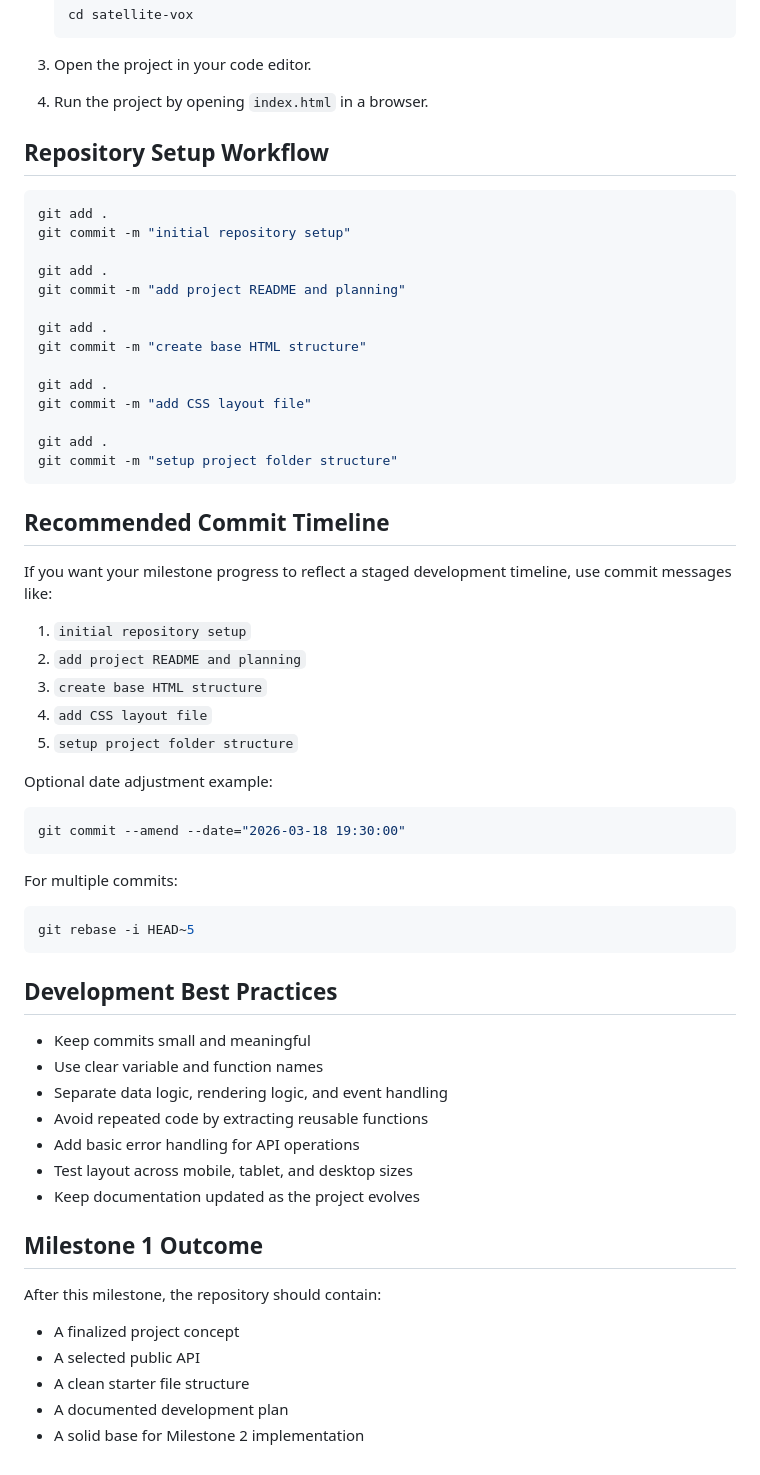
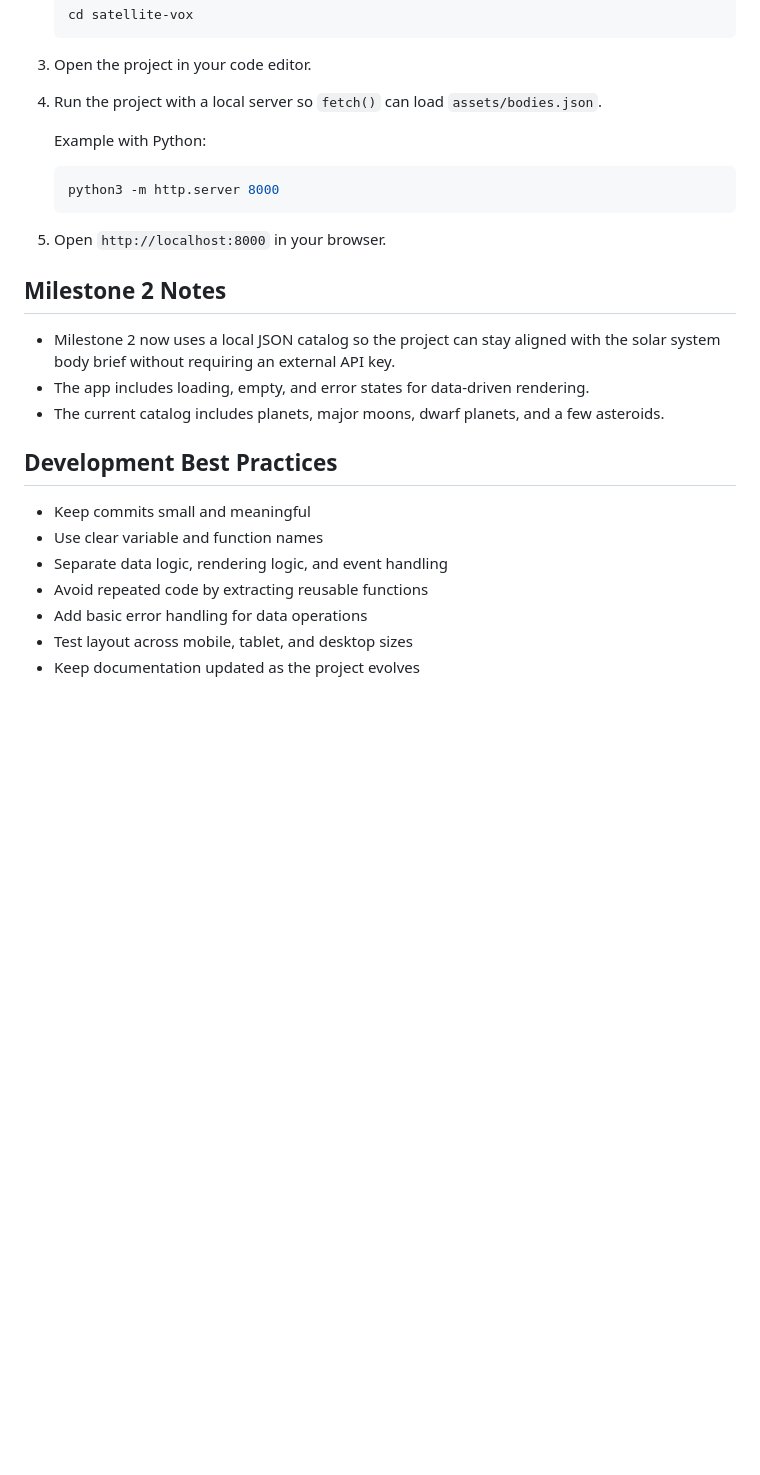
Before and after one commit to utksh1/satellite-vox, a Markdown page: README.md, the part around one of its changes. GitHub-like rendering; blank space fills up the shorter version.

Commit message:
update milestone 2 documentation

````diff
--- a/README.md
+++ b/README.md
@@ -120,48 +118,21 @@ satellite-vox/
 
 3. Open the project in your code editor.
 
-4. Run the project by opening `index.html` in a browser.
+4. Run the project with a local server so `fetch()` can load `assets/bodies.json`.
 
-## Repository Setup Workflow
+   Example with Python:
 
-```bash
-git add .
-git commit -m "initial repository setup"
+   ```bash
+   python3 -m http.server 8000
+   ```
 
-git add .
-git commit -m "add project README and planning"
+5. Open `http://localhost:8000` in your browser.
 
-git add .
-git commit -m "create base HTML structure"
+## Milestone 2 Notes
 
-git add .
-git commit -m "add CSS layout file"
-
-git add .
-git commit -m "setup project folder structure"
-```
-
-## Recommended Commit Timeline
-
-If you want your milestone progress to reflect a staged development timeline, use commit messages like:
-
-1. `initial repository setup`
-2. `add project README and planning`
-3. `create base HTML structure`
-4. `add CSS layout file`
-5. `setup project folder structure`
-
-Optional date adjustment example:
-
-```bash
-git commit --amend --date="2026-03-18 19:30:00"
-```
-
-For multiple commits:
-
-```bash
-git rebase -i HEAD~5
-```
+- Milestone 2 now uses a local JSON catalog so the project can stay aligned with the solar system body brief without requiring an external API key.
+- The app includes loading, empty, and error states for data-driven rendering.
+- The current catalog includes planets, major moons, dwarf planets, and a few asteroids.
 
 ## Development Best Practices
 
@@ -169,16 +140,6 @@ git rebase -i HEAD~5
 - Use clear variable and function names
 - Separate data logic, rendering logic, and event handling
 - Avoid repeated code by extracting reusable functions
-- Add basic error handling for API operations
+- Add basic error handling for data operations
 - Test layout across mobile, tablet, and desktop sizes
 - Keep documentation updated as the project evolves
-
-## Milestone 1 Outcome
-
-After this milestone, the repository should contain:
-
-- A finalized project concept
-- A selected public API
-- A clean starter file structure
-- A documented development plan
-- A solid base for Milestone 2 implementation
````
Also changed, not shown: other parts of README.md (+27 -29 lines).
